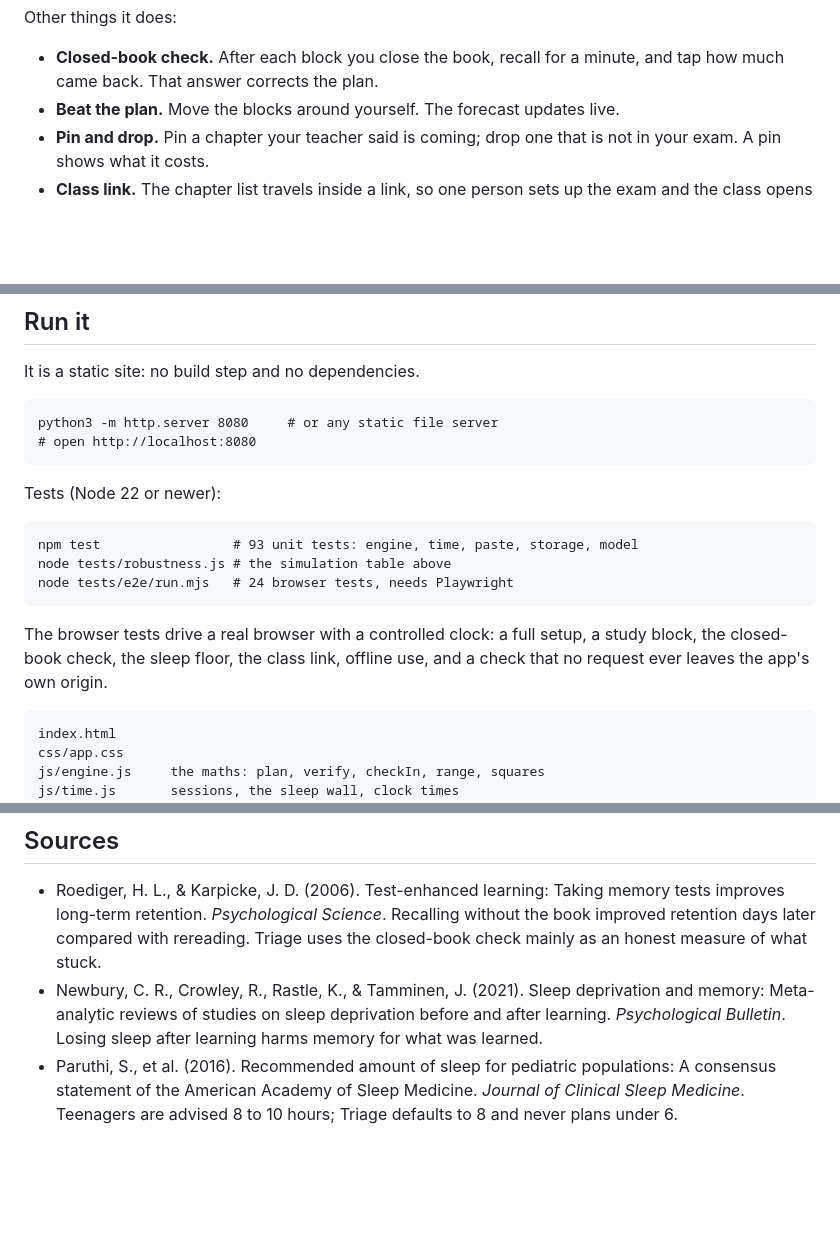
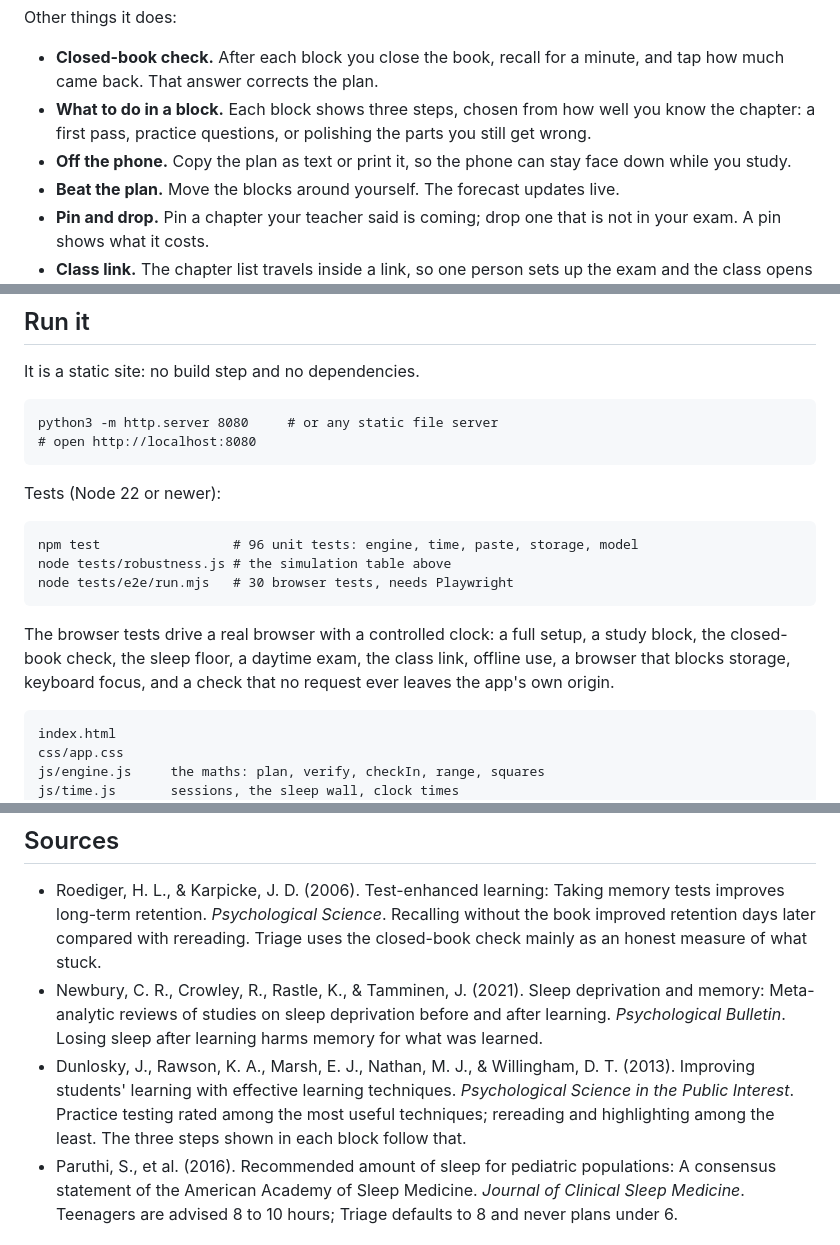
Before and after one commit to ohhjazzv/Triage, a Markdown page: README.md, 3 parts joined by grey strips. Rendered like a GitHub page; blank space fills up the shorter version.

Commit message:
README: new features, test counts, one more source; refreshed screenshots
Co-Authored-By: Claude Opus 5.5 <noreply@anthropic.com>
Claude-Session: https://claude.ai/code/session_014uuDQ89ZqzGa5uRrBn9SDF

````diff
--- a/README.md
+++ b/README.md
@@ -38,6 +38,8 @@ The **Marks Map** shows the whole plan in one picture. Every square is one mark
 Other things it does:
 
 - **Closed-book check.** After each block you close the book, recall for a minute, and tap how much came back. That answer corrects the plan.
+- **What to do in a block.** Each block shows three steps, chosen from how well you know the chapter: a first pass, practice questions, or polishing the parts you still get wrong.
+- **Off the phone.** Copy the plan as text or print it, so the phone can stay face down while you study.
 - **Beat the plan.** Move the blocks around yourself. The forecast updates live.
 - **Pin and drop.** Pin a chapter your teacher said is coming; drop one that is not in your exam. A pin shows what it costs.
 - **Class link.** The chapter list travels inside a link, so one person sets up the exam and the class opens it. The link never carries anyone's answers.
@@ -107,12 +109,12 @@ python3 -m http.server 8080     # or any static file server
 Tests (Node 22 or newer):
 
 ```
-npm test                 # 93 unit tests: engine, time, paste, storage, model
+npm test                 # 96 unit tests: engine, time, paste, storage, model
 node tests/robustness.js # the simulation table above
-node tests/e2e/run.mjs   # 24 browser tests, needs Playwright
+node tests/e2e/run.mjs   # 30 browser tests, needs Playwright
 ```
 
-The browser tests drive a real browser with a controlled clock: a full setup, a study block, the closed-book check, the sleep floor, the class link, offline use, and a check that no request ever leaves the app's own origin.
+The browser tests drive a real browser with a controlled clock: a full setup, a study block, the closed-book check, the sleep floor, a daytime exam, the class link, offline use, a browser that blocks storage, keyboard focus, and a check that no request ever leaves the app's own origin.
 
 ```
 index.html
@@ -142,6 +144,7 @@ Earlier work: the author's personal assistant "Taz OS" (1–2 October 2026) had
 
 - Roediger, H. L., & Karpicke, J. D. (2006). Test-enhanced learning: Taking memory tests improves long-term retention. *Psychological Science*. Recalling without the book improved retention days later compared with rereading. Triage uses the closed-book check mainly as an honest measure of what stuck.
 - Newbury, C. R., Crowley, R., Rastle, K., & Tamminen, J. (2021). Sleep deprivation and memory: Meta-analytic reviews of studies on sleep deprivation before and after learning. *Psychological Bulletin*. Losing sleep after learning harms memory for what was learned.
+- Dunlosky, J., Rawson, K. A., Marsh, E. J., Nathan, M. J., & Willingham, D. T. (2013). Improving students' learning with effective learning techniques. *Psychological Science in the Public Interest*. Practice testing rated among the most useful techniques; rereading and highlighting among the least. The three steps shown in each block follow that.
 - Paruthi, S., et al. (2016). Recommended amount of sleep for pediatric populations: A consensus statement of the American Academy of Sleep Medicine. *Journal of Clinical Sleep Medicine*. Teenagers are advised 8 to 10 hours; Triage defaults to 8 and never plans under 6.
 
 ## Licence
````
Also changed, not shown: docs/screens/block.png, docs/screens/plan-full.png, docs/screens/plan-laptop.png.
